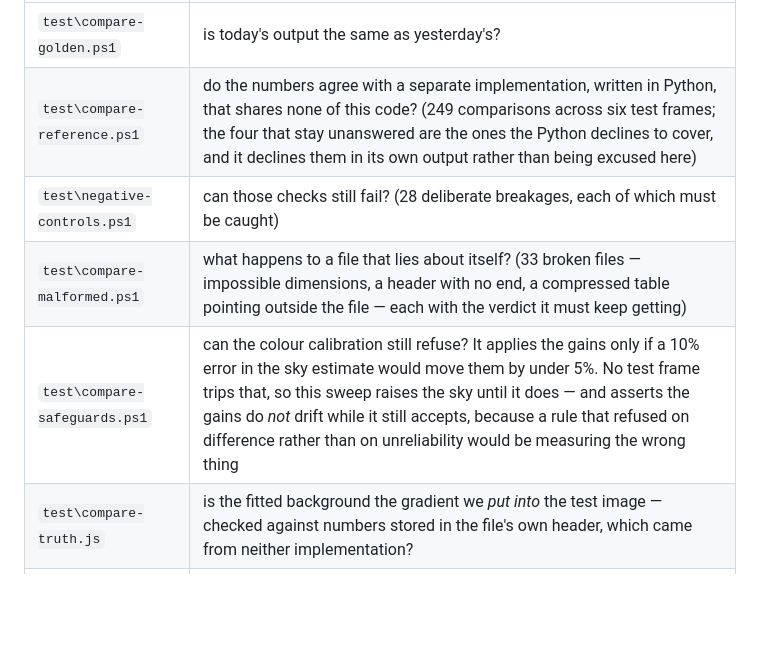
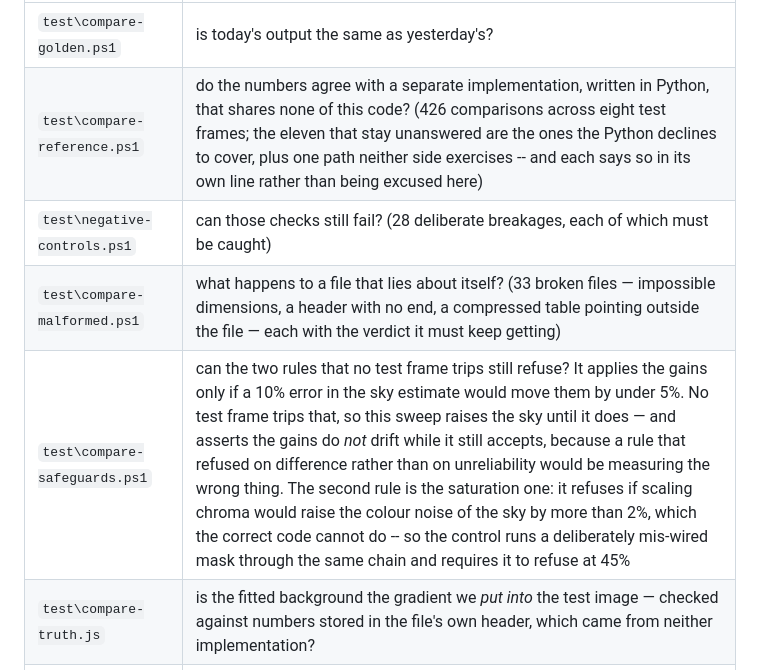
Before and after one commit to justyear/fits-stretch, a Markdown page: README.md, the part around one of its changes. Drawn GitHub-style; blank space fills up the shorter version.

```diff
--- a/README.md
+++ b/README.md
@@ -227,10 +250,10 @@ automated:
 | command | the question it answers |
 |---|---|
 | `test\compare-golden.ps1` | is today's output the same as yesterday's? |
-| `test\compare-reference.ps1` | do the numbers agree with a separate implementation, written in Python, that shares none of this code? (249 comparisons across six test frames; the four that stay unanswered are the ones the Python declines to cover, and it declines them in its own output rather than being excused here) |
+| `test\compare-reference.ps1` | do the numbers agree with a separate implementation, written in Python, that shares none of this code? (426 comparisons across eight test frames; the eleven that stay unanswered are the ones the Python declines to cover, plus one path neither side exercises -- and each says so in its own line rather than being excused here) |
 | `test\negative-controls.ps1` | can those checks still fail? (28 deliberate breakages, each of which must be caught) |
 | `test\compare-malformed.ps1` | what happens to a file that lies about itself? (33 broken files — impossible dimensions, a header with no end, a compressed table pointing outside the file — each with the verdict it must keep getting) |
-| `test\compare-safeguards.ps1` | can the colour calibration still refuse? It applies the gains only if a 10% error in the sky estimate would move them by under 5%. No test frame trips that, so this sweep raises the sky until it does — and asserts the gains do *not* drift while it still accepts, because a rule that refused on difference rather than on unreliability would be measuring the wrong thing |
+| `test\compare-safeguards.ps1` | can the two rules that no test frame trips still refuse? It applies the gains only if a 10% error in the sky estimate would move them by under 5%. No test frame trips that, so this sweep raises the sky until it does — and asserts the gains do *not* drift while it still accepts, because a rule that refused on difference rather than on unreliability would be measuring the wrong thing. The second rule is the saturation one: it refuses if scaling chroma would raise the colour noise of the sky by more than 2%, which the correct code cannot do -- so the control runs a deliberately mis-wired mask through the same chain and requires it to refuse at 45% |
 | `test\compare-truth.js` | is the fitted background the gradient we *put into* the test image — checked against numbers stored in the file's own header, which came from neither implementation? |
 | `build\build.ps1 -Check` | is the published file exactly what this source builds — and is every number written down about it still true? |
 
```
Also changed, not shown: other parts of README.md (+33 -10 lines).
